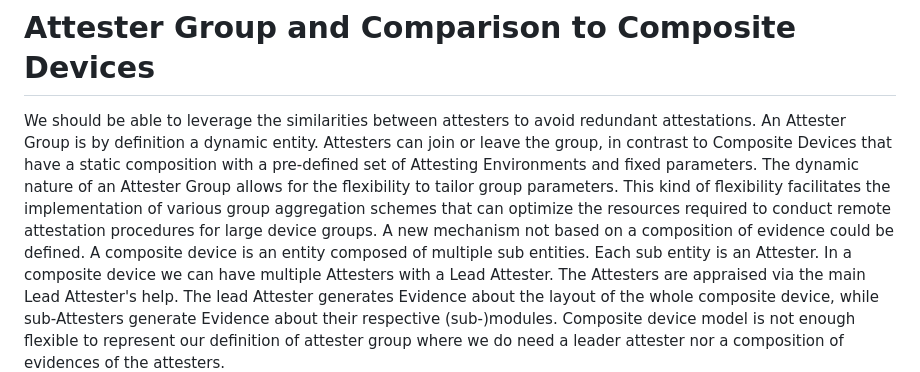
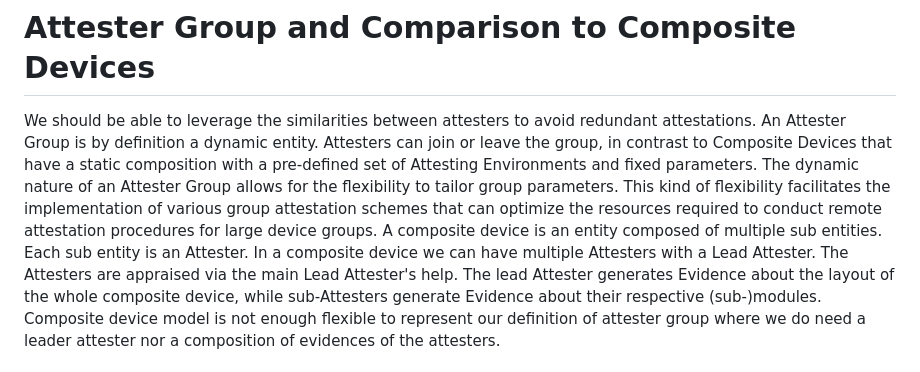
Before and after one commit to ietf-rats/draft-labiod-rats-attester-groups, a Markdown page: draft-labiod-rats-attester-groups.md, the part around one of its changes. Drawn GitHub-style.

```diff
--- a/draft-labiod-rats-attester-groups.md
+++ b/draft-labiod-rats-attester-groups.md
@@ -92,8 +92,8 @@ We should be able to leverage the similarities between attesters to avoid redund
 An Attester Group is by definition a dynamic entity.
 Attesters can join or leave the group, in contrast to Composite Devices that have a static composition with a pre-defined set of Attesting Environments and fixed parameters.
 The dynamic nature of an Attester Group allows for the flexibility to tailor group parameters.
-This kind of flexibility facilitates the implementation of various group aggregation schemes that can optimize the resources required to conduct remote attestation procedures for large device groups.
-A new mechanism not based on a composition of evidence could be defined. A composite device is an entity composed of
+This kind of flexibility facilitates the implementation of various group attestation schemes that can optimize the resources required to conduct remote attestation procedures for large device groups.
+ A composite device is an entity composed of
 multiple sub entities. Each sub entity is an Attester. In a composite device we can have multiple Attesters with a Lead
 Attester. The Attesters are appraised via the main Lead Attester's help.
 The lead Attester generates Evidence about the layout of the whole composite device, while sub-Attesters generate Evidence about their respective (sub-)modules.
```
Also changed, not shown: other parts of draft-labiod-rats-attester-groups.md (+13 -24 lines).
